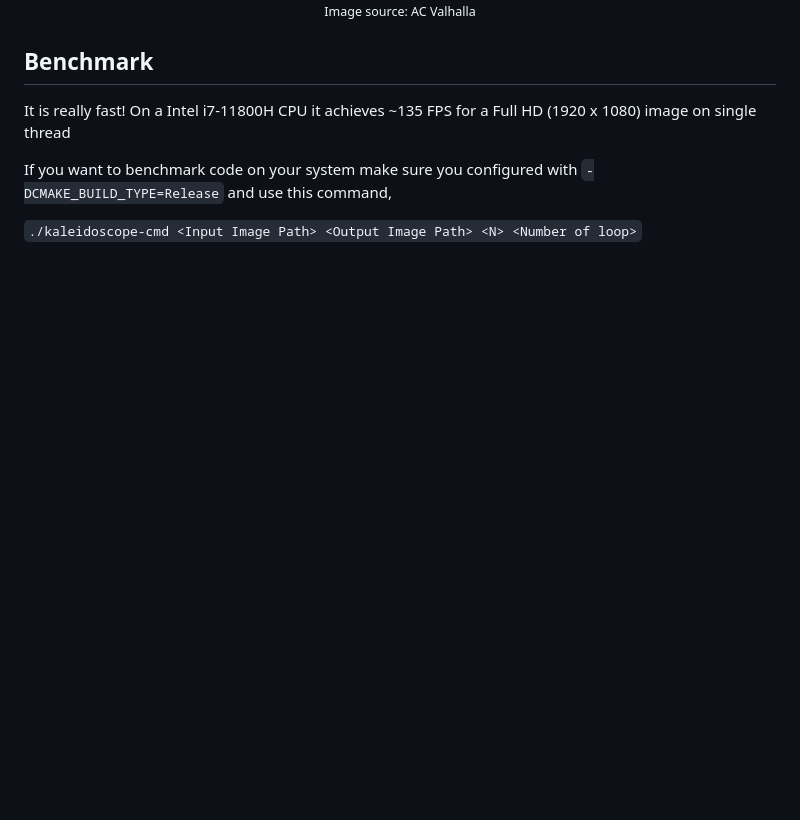
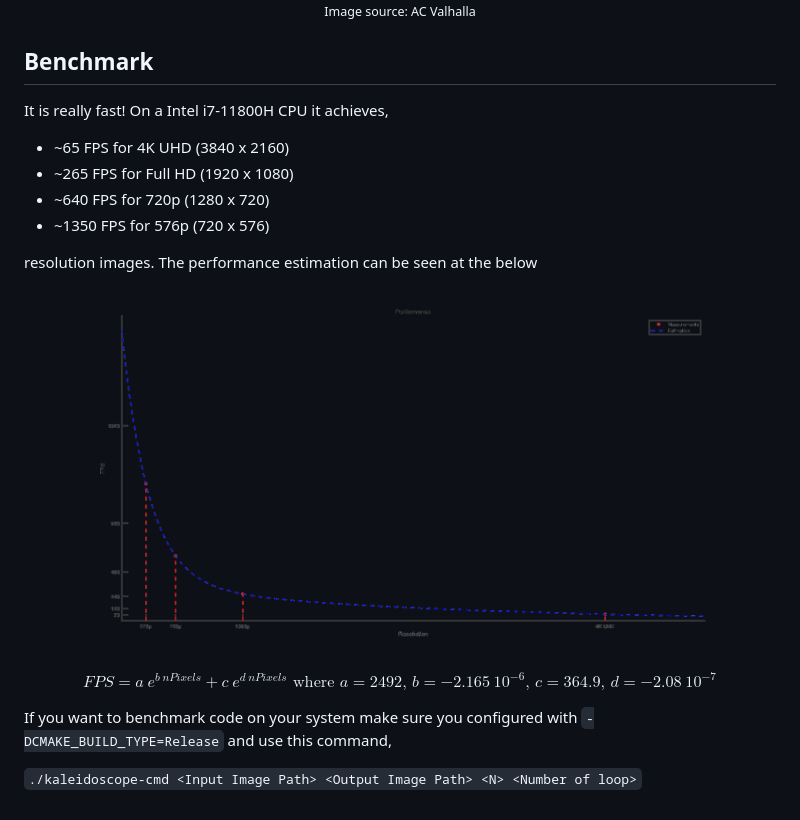
Before and after one commit to egecetin/libKaleidoscope, a Markdown page: README.md, the part around the change. Rendered like a GitHub page; pictures changed too: doc/images/performance-black.png (added); blank space fills up the shorter version.

````diff
--- a/README.md
+++ b/README.md
@@ -40,7 +40,23 @@ Alternatively you can directly use the command line program to create kaleidosco
 
 ## Benchmark
 
-It is really fast! On a Intel i7-11800H CPU it achieves ~135 FPS for a Full HD (1920 x 1080) image on single thread
+It is really fast! On a Intel i7-11800H CPU it achieves,
+
+- ~65 FPS for 4K UHD (3840 x 2160)
+- ~265 FPS for Full HD (1920 x 1080)
+- ~640 FPS for 720p (1280 x 720)
+- ~1350 FPS for 576p (720 x 576)
+
+resolution images. The performance estimation can be seen at the below
+
+<div align="center">
+    <picture>
+    <source media="(prefers-color-scheme: dark)" srcset="doc/images/performance-white.png"/>
+    <img src="doc/images/performance-black.png" alt="" width="850"/>
+    </picture>
+</div>
+
+$$ FPS = a~e^{b~nPixels}+c~e^{d~nPixels} \text{  where } a = 2492 \text{, } b = -2.165~10^{-6} \text{, } c = 364.9 \text{, } d = -2.08~10^{-7} $$
 
 If you want to benchmark code on your system make sure you configured with ```-DCMAKE_BUILD_TYPE=Release``` and use this command,
 
````
Also changed, not shown: doc/images/performance-white.png (added), 2 other files.
